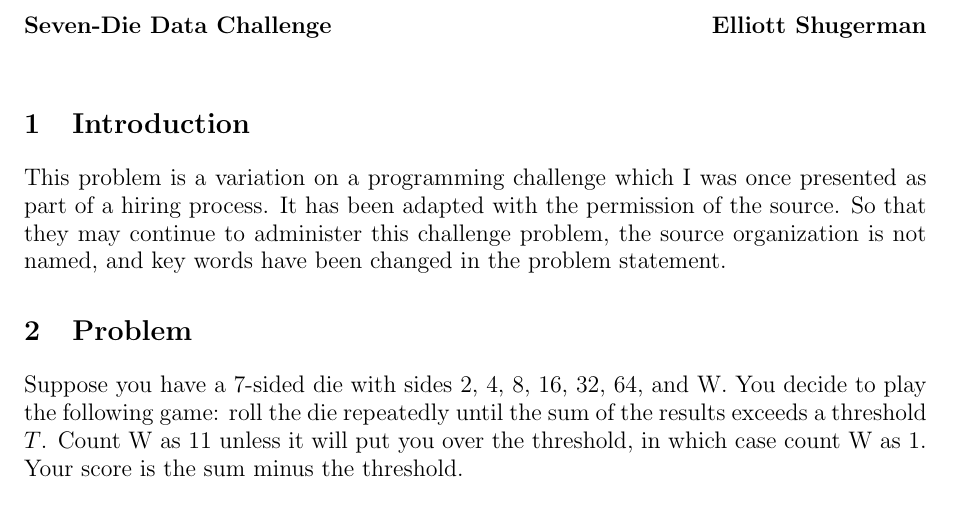
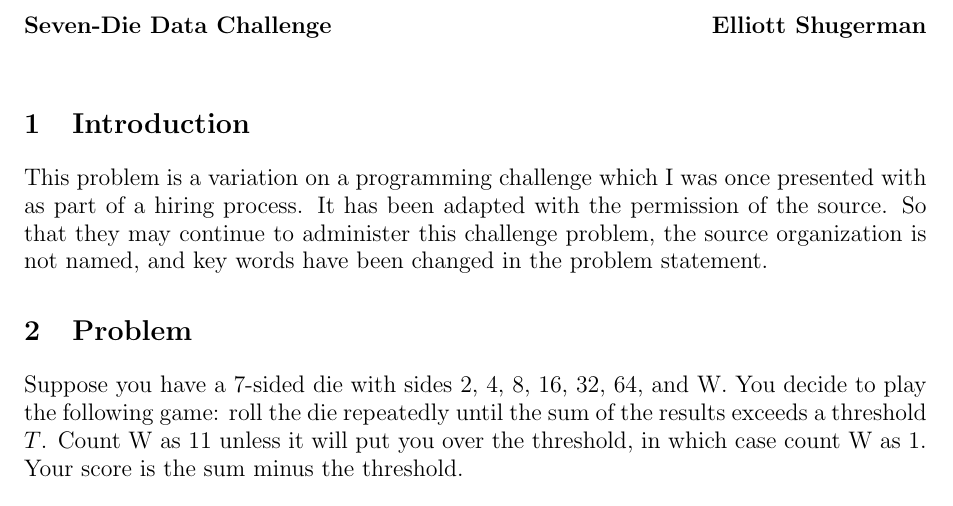
Before and after one commit to eeshugerman/sum7die, a LaTeX document (readme.tex): part of page 1 of 3, cut so that both start at the same text. Compiled offline with pdfLaTeX.

Commit message:
readme typo fix

```diff
--- a/readme.tex
+++ b/readme.tex
@@ -11,7 +11,7 @@
 \large\textbf{Seven-Die Data Challenge } \hfill \textbf{Elliott Shugerman} \\
 
 
-\section{Introduction}This problem is a variation on a programming challenge which I was once presented as part of a hiring process. It has been adapted with the permission of the source. So that they may continue to administer this challenge problem, the source organization is not named, and key words have been changed in the problem statement.
+\section{Introduction}This problem is a variation on a programming challenge which I was once presented with as part of a hiring process. It has been adapted with the permission of the source. So that they may continue to administer this challenge problem, the source organization is not named, and key words have been changed in the problem statement.
 
 \section{Problem}
 Suppose you have a 7-sided die with sides 2, 4, 8, 16, 32, 64, and W. You decide to play the following game: roll the die repeatedly until the sum of the results exceeds a threshold $T$. Count W as 11 unless it will put you over the threshold, in which case count W as 1. Your score is the sum minus the threshold.
```
Also changed, not shown: readme.pdf.
